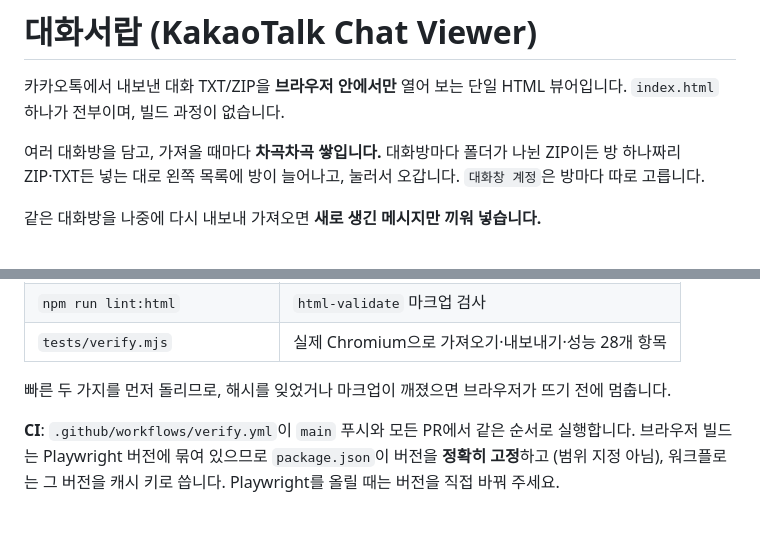
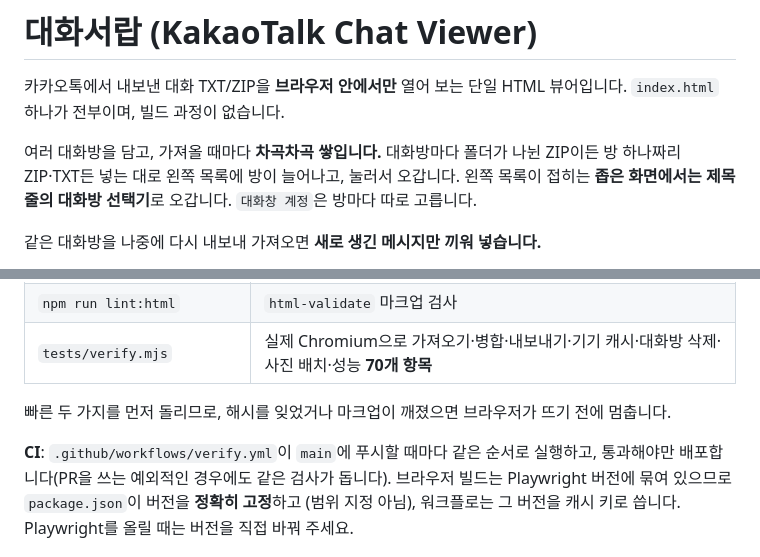
Before and after one commit to kgcaudit/KakaoTalk-Chat-Viewer, a Markdown page: README.md, 2 parts joined by grey strips. GitHub-like rendering; blank space fills up the shorter version.

Commit message:
Bring the README up to date with what the suite and the app actually do
The test table still said 28 browser checks; the suite runs 70 and now covers merging, the device cache, removing a room and photo layout. CI no longer runs on pull requests as a matter of course, since work goes straight to main. The room list is also not the only way to switch rooms - the narrow layout has the picker in the title row.

Co-Authored-By: Claude Opus 5 <noreply@anthropic.com>
Claude-Session: https://claude.ai/code/session_01PicpnvjnxnWf4vf3W9vccu

```diff
--- a/README.md
+++ b/README.md
@@ -5,6 +5,7 @@
 
 여러 대화방을 담고, 가져올 때마다 **차곡차곡 쌓입니다.** 대화방마다 폴더가 나뉜 ZIP이든
 방 하나짜리 ZIP·TXT든 넣는 대로 왼쪽 목록에 방이 늘어나고, 눌러서 오갑니다.
+왼쪽 목록이 접히는 **좁은 화면에서는 제목 줄의 대화방 선택기**로 오갑니다.
 `대화창 계정`은 방마다 따로 고릅니다.
 
 같은 대화방을 나중에 다시 내보내 가져오면 **새로 생긴 메시지만 끼워 넣습니다.**
@@ -84,11 +85,12 @@ npm test
 |---|---|
 | `tools/csp-hashes.mjs --check` | CSP 해시가 현재 인라인 스크립트와 일치하는지 |
 | `npm run lint:html` | `html-validate` 마크업 검사 |
-| `tests/verify.mjs` | 실제 Chromium으로 가져오기·내보내기·성능 28개 항목 |
+| `tests/verify.mjs` | 실제 Chromium으로 가져오기·병합·내보내기·기기 캐시·대화방 삭제·사진 배치·성능 **70개 항목** |
 
 빠른 두 가지를 먼저 돌리므로, 해시를 잊었거나 마크업이 깨졌으면 브라우저가 뜨기 전에 멈춥니다.
 
-**CI**: `.github/workflows/verify.yml`이 `main` 푸시와 모든 PR에서 같은 순서로 실행합니다.
+**CI**: `.github/workflows/verify.yml`이 `main`에 푸시할 때마다 같은 순서로 실행하고,
+통과해야만 배포합니다(PR을 쓰는 예외적인 경우에도 같은 검사가 돕니다).
 브라우저 빌드는 Playwright 버전에 묶여 있으므로 `package.json`이 버전을 **정확히 고정**하고
 (범위 지정 아님), 워크플로는 그 버전을 캐시 키로 씁니다. Playwright를 올릴 때는 버전을
 직접 바꿔 주세요.
```
